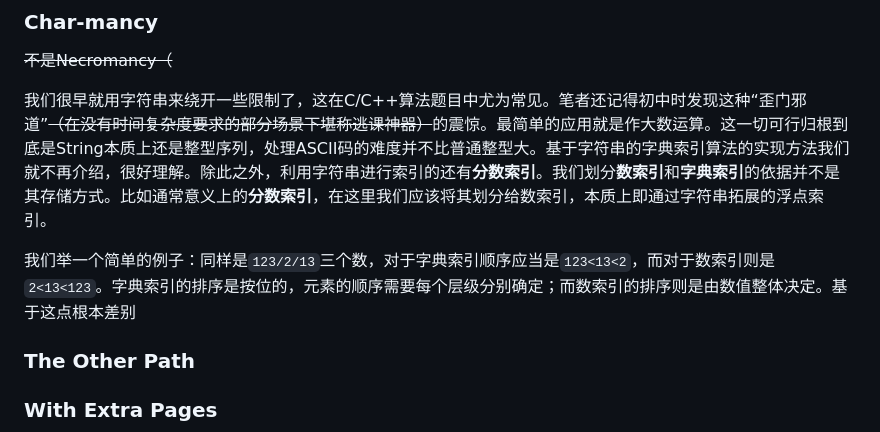
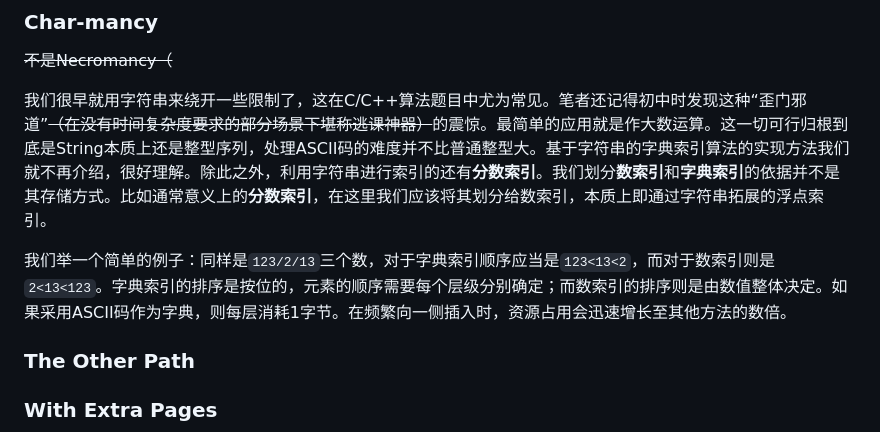
Before and after one commit to Weichky/Existimer, a Markdown page: design/why _is_real_not_really/readme.md, the part around the change. Drawn GitHub-style.

Commit message:
20250826 keep alive update

```diff
--- a/design/why _is_real_not_really/readme.md
+++ b/design/why _is_real_not_really/readme.md
@@ -250,7 +250,7 @@ $$
 
 我们很早就用字符串来绕开一些限制了，这在C/C++算法题目中尤为常见。笔者还记得初中时发现这种“歪门邪道”~~（在没有时间复杂度要求的部分场景下堪称逃课神器）~~的震惊。最简单的应用就是作大数运算。这一切可行归根到底是String本质上还是整型序列，处理ASCII码的难度并不比普通整型大。基于字符串的字典索引算法的实现方法我们就不再介绍，很好理解。除此之外，利用字符串进行索引的还有**分数索引**。我们划分**数索引**和**字典索引**的依据并不是其存储方式。比如通常意义上的**分数索引**，在这里我们应该将其划分给数索引，本质上即通过字符串拓展的浮点索引。
 
-我们举一个简单的例子：同样是`123/2/13`三个数，对于字典索引顺序应当是`123<13<2`，而对于数索引则是`2<13<123`。字典索引的排序是按位的，元素的顺序需要每个层级分别确定；而数索引的排序则是由数值整体决定。基于这点根本差别
+我们举一个简单的例子：同样是`123/2/13`三个数，对于字典索引顺序应当是`123<13<2`，而对于数索引则是`2<13<123`。字典索引的排序是按位的，元素的顺序需要每个层级分别确定；而数索引的排序则是由数值整体决定。如果采用ASCII码作为字典，则每层消耗1字节。在频繁向一侧插入时，资源占用会迅速增长至其他方法的数倍。
 
 ### The Other Path
 
```
